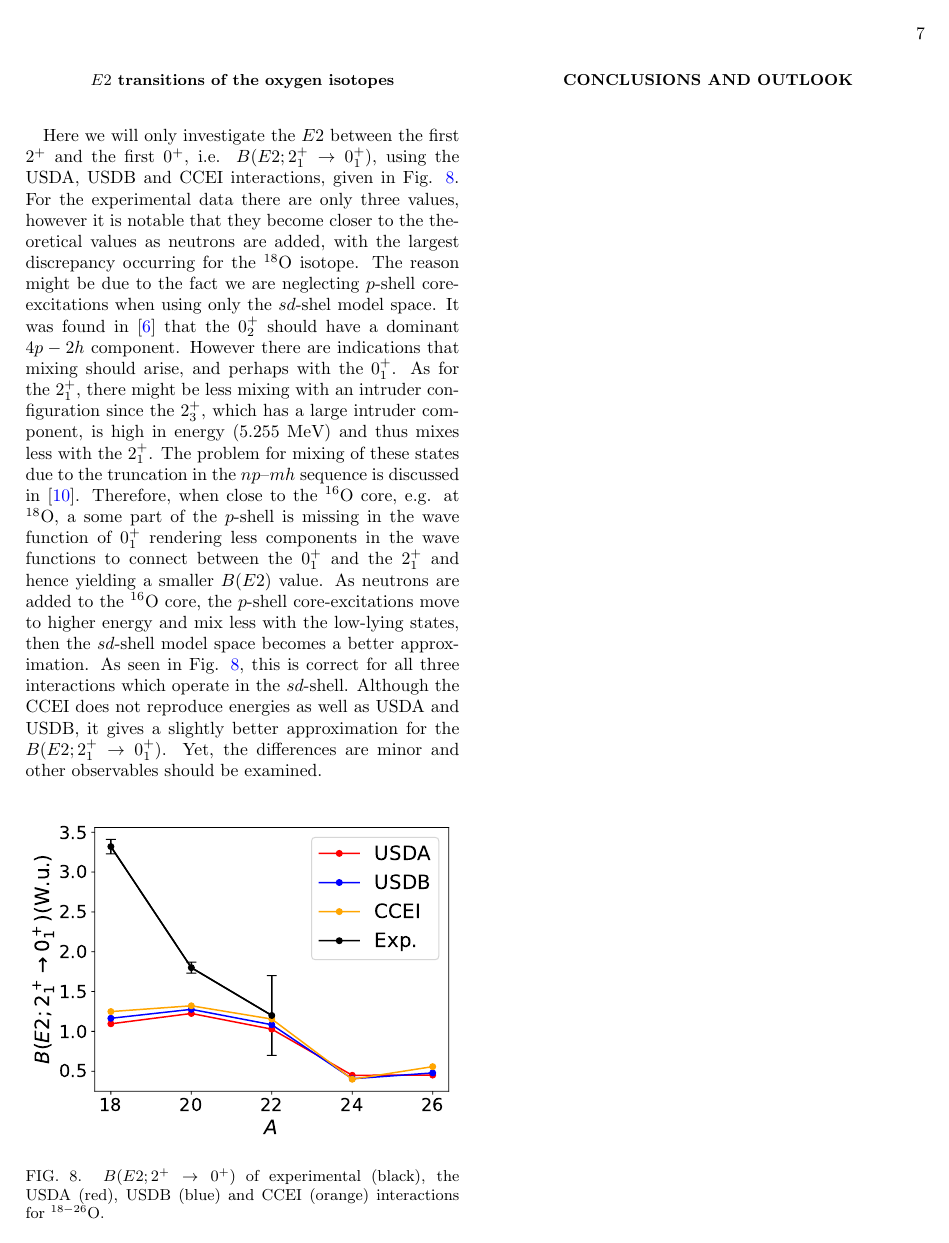
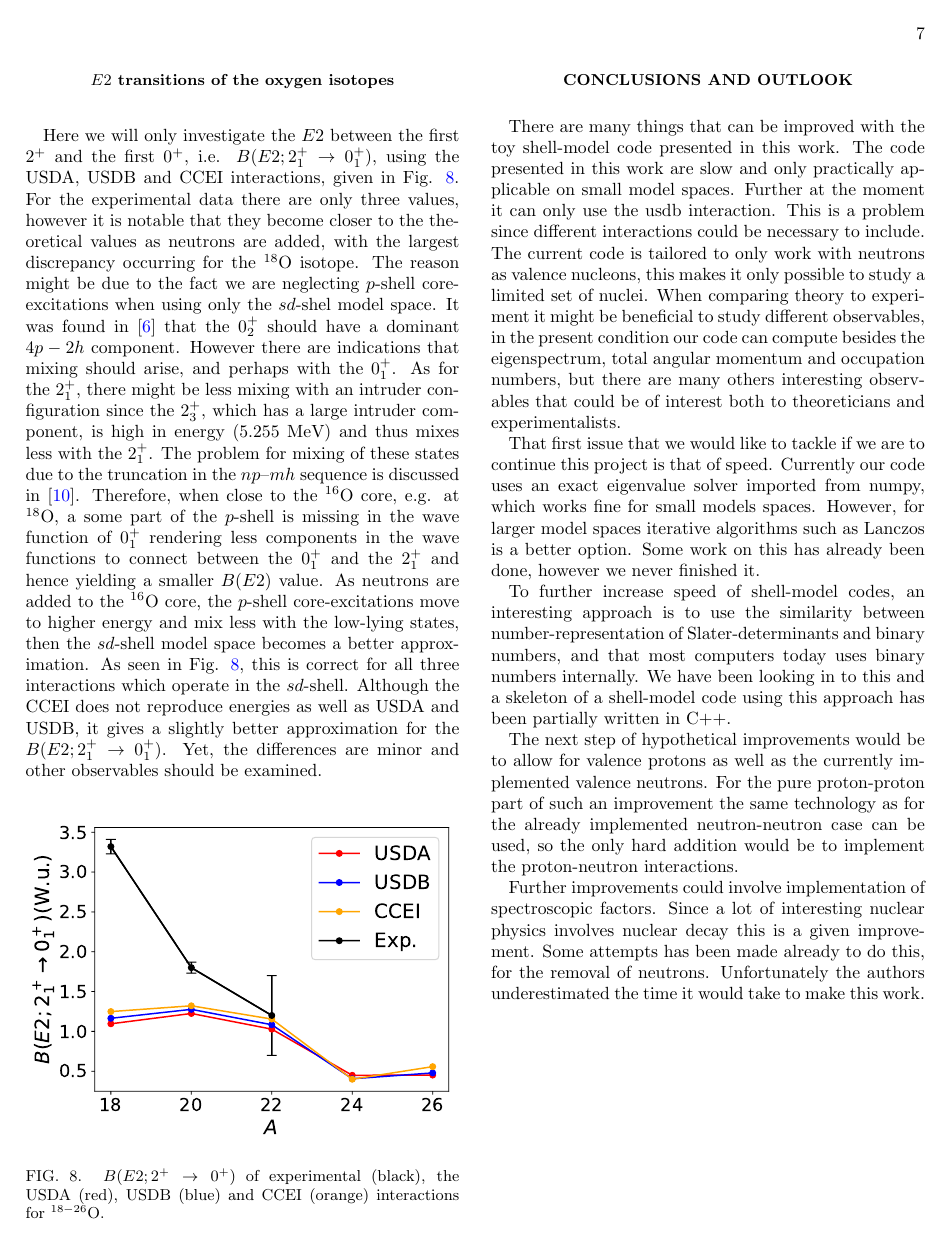
Before and after one commit to lriz/Talent05-Group01, a LaTeX paper (project/final_project_tex/merge/final_project.tex, which reads project/final_project_tex/merge/outlook.tex): page 7 of 10. Compiled offline with pdfLaTeX.

Commit message:
I have written now an outlook and will try to merge the code

```diff
--- /dev/null
+++ b/project/final_project_tex/merge/outlook.tex
@@ -0,0 +1,10 @@
+There are many things that can be improved with the toy shell-model code presented in this work. The code presented in this work are slow and only practically applicable on small model spaces. Further at the moment it can only use the usdb interaction. This is a problem since different interactions could be necessary to include. The current code is tailored to only work with neutrons as valence nucleons, this makes it only possible to study a limited set of nuclei. When comparing theory to experiment it might be beneficial to study different observables, in the present condition our code can compute besides the eigenspectrum, total angular momentum and occupation numbers, but there are many others interesting observables that could be of interest both to theoreticians and experimentalists.
+
+That first issue that we would like to tackle if we are to continue this project is that of speed.
+Currently our code uses an exact eigenvalue solver imported from numpy, which works fine for small models spaces. However, for larger model spaces iterative algorithms such as Lanczos is a better option. Some work on this has already been done, however we never finished it.
+
+To further increase speed of shell-model codes, an interesting approach is to use the similarity between number-representation of Slater-determinants and binary numbers, and that most computers today uses binary numbers internally. We have been looking in to this and a skeleton of a shell-model code using this approach has been partially written in C++.
+
+The next step of hypothetical improvements would be to allow for valence protons as well as the currently implemented valence neutrons. For the pure proton-proton part of such an improvement the same technology as for the already implemented neutron-neutron case can be used, so the only hard addition would be to implement the proton-neutron interactions.
+
+Further improvements could involve implementation of spectroscopic factors. Since a lot of interesting nuclear physics involves nuclear decay this is a given improvement. Some attempts has been made already to do this, for the removal of neutrons. Unfortunately the authors underestimated the time it would take to make this work.
```
Also changed, not shown: project/final_project_tex/merge/conclusions-outlook.tex (+3 -0 lines), project/final_project_tex/merge/tor-code_explaination.tex (+3 -2 lines), project/final_project_tex/merge/tor-compare_to_nushellx.tex (+2 -2 lines), project/final_project_tex/merge/final_project.pdf.
